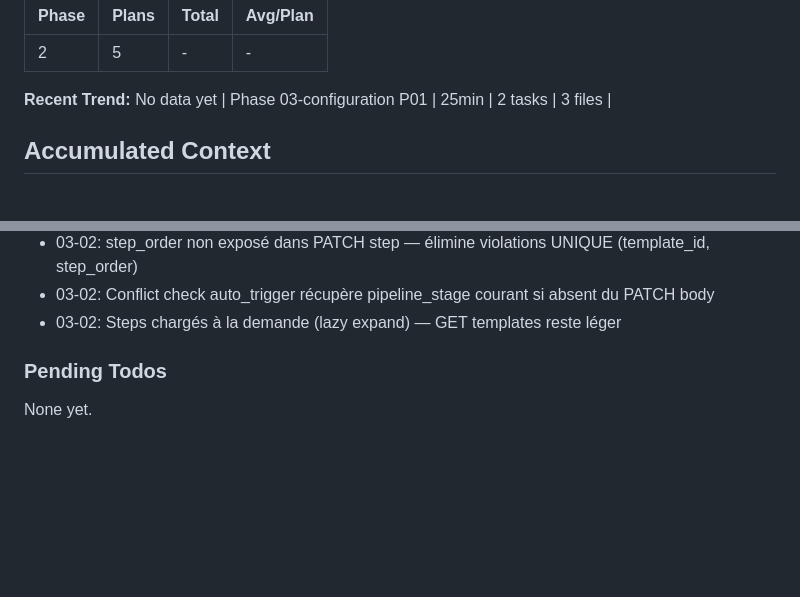
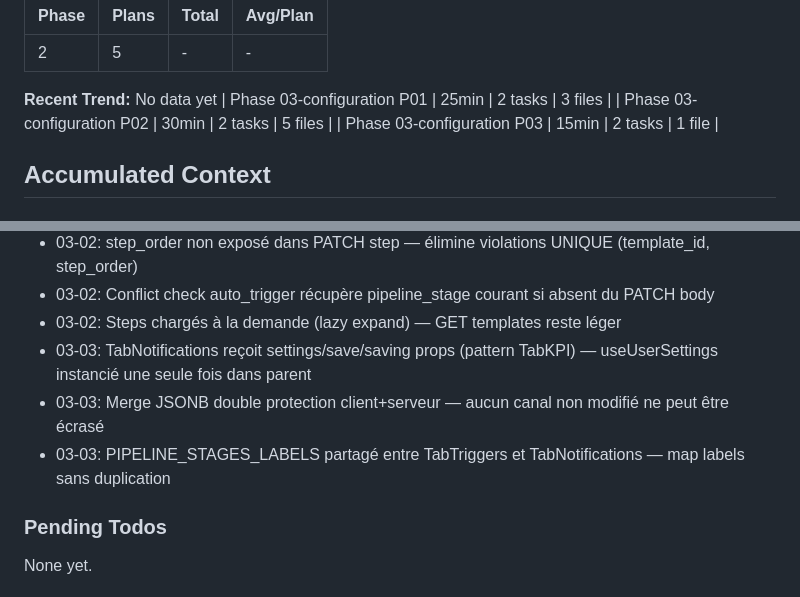
Before and after one commit to amieroeducation-pixel/TedScaleWithOuss, a Markdown page: .planning/STATE.md, 2 parts joined by grey strips. Rendered like a GitHub page; blank space fills up the shorter version.

```diff
--- a/.planning/STATE.md
+++ b/.planning/STATE.md
@@ -48,6 +48,8 @@ Progress: [████████░░] 75%
 
 **Recent Trend:** No data yet
 | Phase 03-configuration P01 | 25min | 2 tasks | 3 files |
+| Phase 03-configuration P02 | 30min | 2 tasks | 5 files |
+| Phase 03-configuration P03 | 15min | 2 tasks | 1 file |
 
 ## Accumulated Context
 
@@ -78,6 +80,9 @@ Recent decisions affecting current work:
 - 03-02: step_order non exposé dans PATCH step — élimine violations UNIQUE (template_id, step_order)
 - 03-02: Conflict check auto_trigger récupère pipeline_stage courant si absent du PATCH body
 - 03-02: Steps chargés à la demande (lazy expand) — GET templates reste léger
+- 03-03: TabNotifications reçoit settings/save/saving props (pattern TabKPI) — useUserSettings instancié une seule fois dans parent
+- 03-03: Merge JSONB double protection client+serveur — aucun canal non modifié ne peut être écrasé
+- 03-03: PIPELINE_STAGES_LABELS partagé entre TabTriggers et TabNotifications — map labels sans duplication
 
 ### Pending Todos
 
```
Also changed, not shown: other parts of .planning/STATE.md (+11 -11 lines), .planning/ROADMAP.md (+3 -3 lines), 1 other file.
